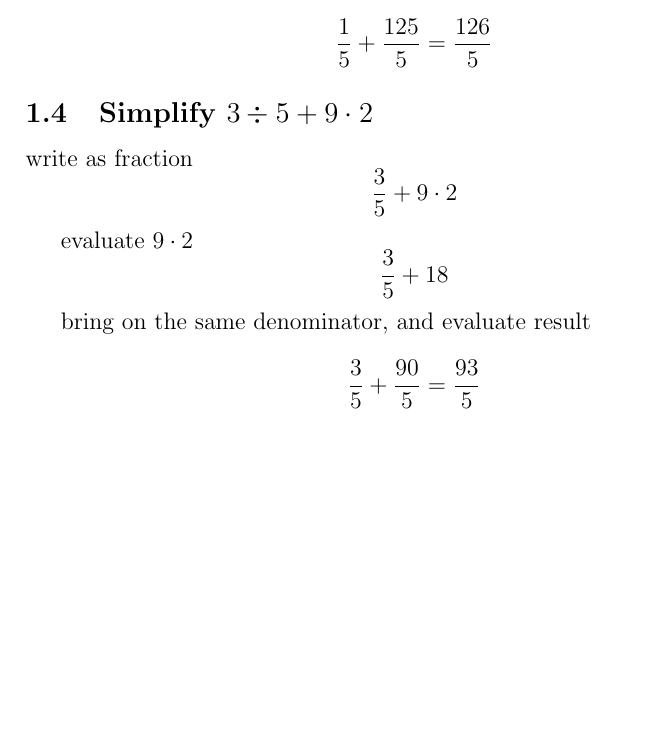
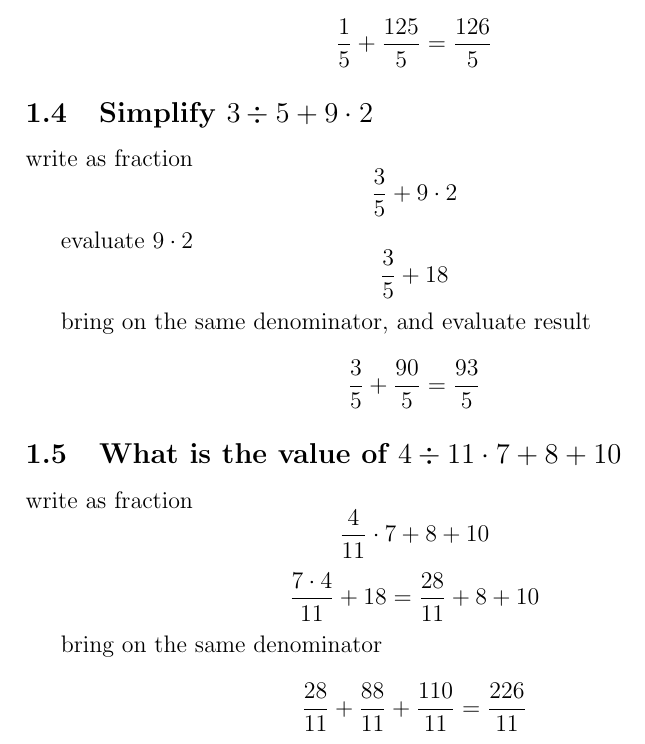
Before and after one commit to papack/math, a LaTeX document (Basic_operations/06022021-excerise.tex): part of page 2 of 2, cut so that both start at the same text, the shorter picture padded with empty space. Compiled offline with pdfLaTeX.

Commit message:
add excercise

```diff
--- a/Basic_operations/06022021-excerise.tex
+++ b/Basic_operations/06022021-excerise.tex
@@ -58,4 +58,15 @@ $$ \frac{3}{5} + 18 $$
 bring on the same denominator, and evaluate result
 $$ \frac{3}{5} + \frac{90}{5}  = \frac{93}{5}$$
 
+
+\subsection{$  \text{What is the value of } 4 \div 11 \cdot 7 + 8 + 10 $}
+
+write as fraction
+$$ \frac{4}{11} \cdot 7 + 8 + 10 $$
+$$ \frac{7 \cdot 4}{11} +18 = \frac{28}{11} + 8 + 10 $$
+
+bring on the same denominator
+
+$$ \frac{28}{11} + \frac{88}{11} + \frac{110}{11}  = \frac{226}{11} $$
+
 \end{document}
```
